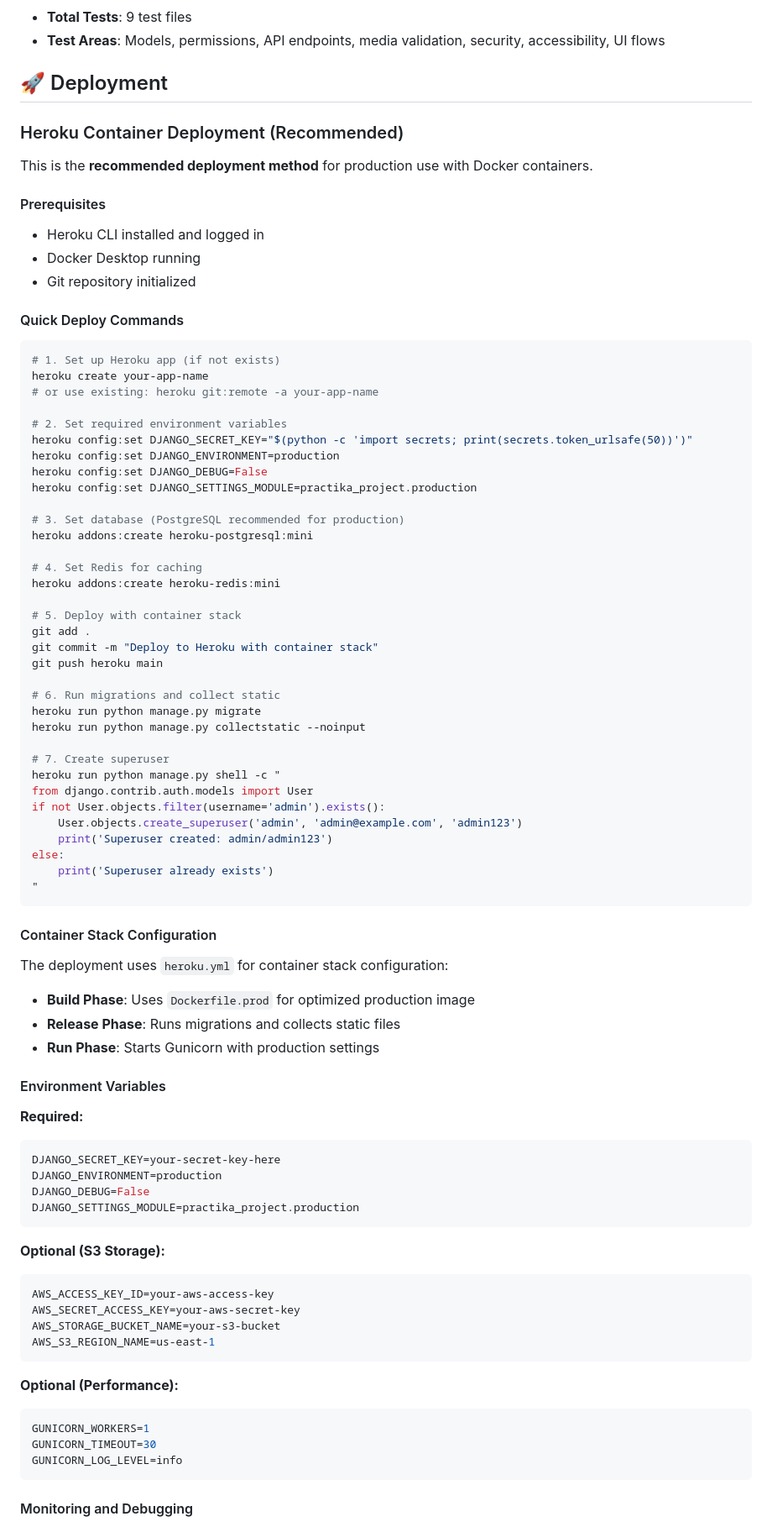
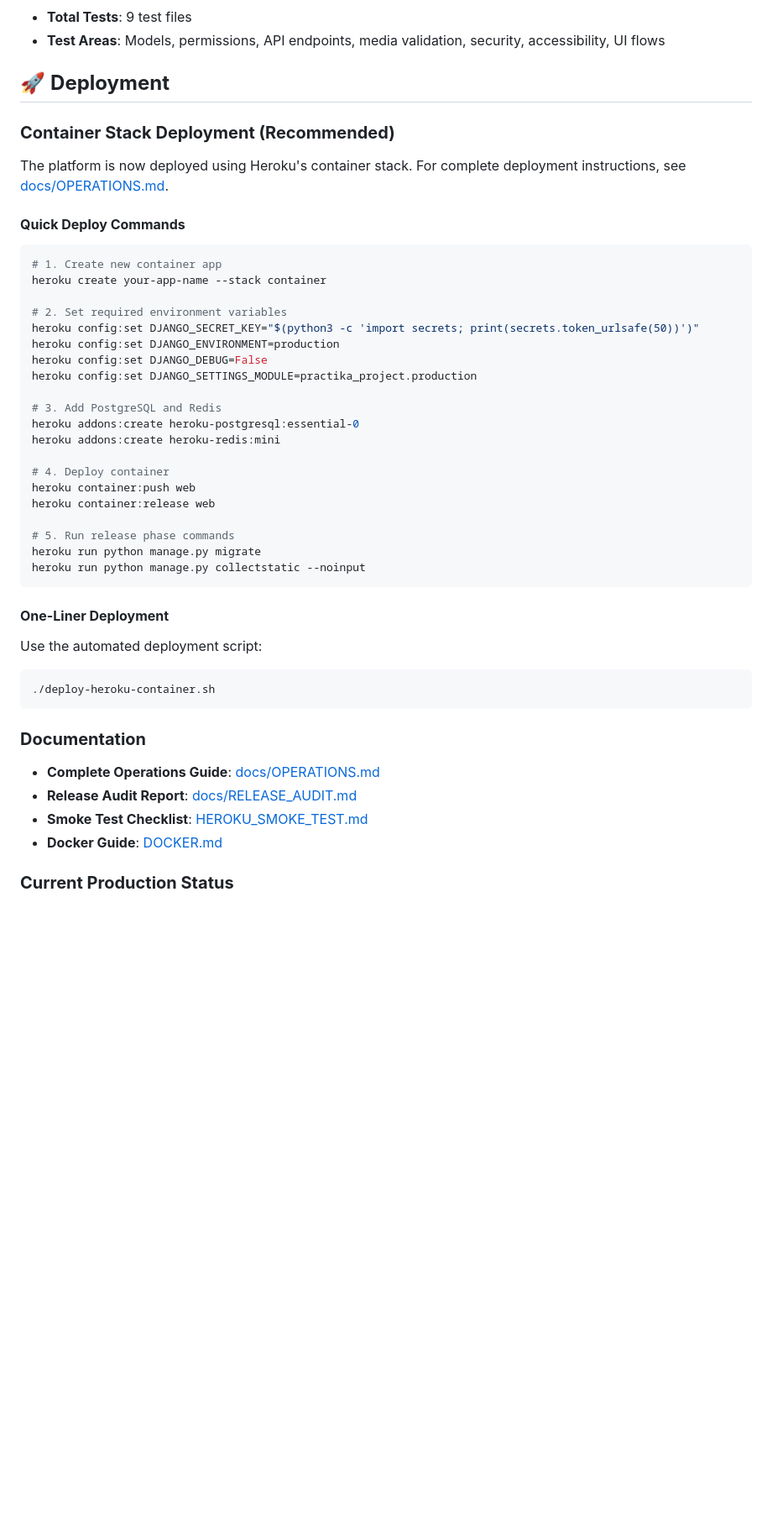
Before and after one commit to jacpagan/practica, a Markdown page: README.md, the part around one of its changes. Shown at 84% size. GitHub-like rendering; blank space fills up the shorter version.

Commit message:
Complete release pipeline: Add operations guide, release report, and consolidate documentation

````diff
--- a/README.md
+++ b/README.md
@@ -277,88 +277,51 @@ make test
 - **Total Tests**: 9 test files
 - **Test Areas**: Models, permissions, API endpoints, media validation, security, accessibility, UI flows
 
-## 🚀 Deployment
+## 🚀 **Deployment**
 
-### Heroku Container Deployment (Recommended)
+### **Container Stack Deployment (Recommended)**
 
-This is the **recommended deployment method** for production use with Docker containers.
+The platform is now deployed using Heroku's container stack. For complete deployment instructions, see [docs/OPERATIONS.md](docs/OPERATIONS.md).
 
-#### Prerequisites
-- Heroku CLI installed and logged in
-- Docker Desktop running
-- Git repository initialized
-
-#### Quick Deploy Commands
+#### **Quick Deploy Commands**
 
 ```bash
-# 1. Set up Heroku app (if not exists)
-heroku create your-app-name
-# or use existing: heroku git:remote -a your-app-name
+# 1. Create new container app
+heroku create your-app-name --stack container
 
 # 2. Set required environment variables
-heroku config:set DJANGO_SECRET_KEY="$(python -c 'import secrets; print(secrets.token_urlsafe(50))')"
+heroku config:set DJANGO_SECRET_KEY="$(python3 -c 'import secrets; print(secrets.token_urlsafe(50))')"
 heroku config:set DJANGO_ENVIRONMENT=production
 heroku config:set DJANGO_DEBUG=False
 heroku config:set DJANGO_SETTINGS_MODULE=practika_project.production
 
-# 3. Set database (PostgreSQL recommended for production)
-heroku addons:create heroku-postgresql:mini
-
-# 4. Set Redis for caching
+# 3. Add PostgreSQL and Redis
+heroku addons:create heroku-postgresql:essential-0
 heroku addons:create heroku-redis:mini
 
-# 5. Deploy with container stack
-git add .
-git commit -m "Deploy to Heroku with container stack"
-git push heroku main
+# 4. Deploy container
+heroku container:push web
+heroku container:release web
 
-# 6. Run migrations and collect static
+# 5. Run release phase commands
 heroku run python manage.py migrate
 heroku run python manage.py collectstatic --noinput
-
-# 7. Create superuser
-heroku run python manage.py shell -c "
-from django.contrib.auth.models import User
-if not User.objects.filter(username='admin').exists():
-    User.objects.create_superuser('admin', 'admin@example.com', 'admin123')
-    print('Superuser created: admin/admin123')
-else:
-    print('Superuser already exists')
-"
 ```
 
-#### Container Stack Configuration
+#### **One-Liner Deployment**
 
-The deployment uses `heroku.yml` for container stack configuration:
+Use the automated deployment script:
 
-- **Build Phase**: Uses `Dockerfile.prod` for optimized production image
-- **Release Phase**: Runs migrations and collects static files
-- **Run Phase**: Starts Gunicorn with production settings
-
-#### Environment Variables
-
-**Required:**
 ```bash
-DJANGO_SECRET_KEY=your-secret-key-here
-DJANGO_ENVIRONMENT=production
-DJANGO_DEBUG=False
-DJANGO_SETTINGS_MODULE=practika_project.production
+./deploy-heroku-container.sh
 ```
 
-**Optional (S3 Storage):**
-```bash
-AWS_ACCESS_KEY_ID=your-aws-access-key
-AWS_SECRET_ACCESS_KEY=your-aws-secret-key
-AWS_STORAGE_BUCKET_NAME=your-s3-bucket
-AWS_S3_REGION_NAME=us-east-1
-```
+### **Documentation**
 
-**Optional (Performance):**
-```bash
-GUNICORN_WORKERS=1
-GUNICORN_TIMEOUT=30
-GUNICORN_LOG_LEVEL=info
-```
+- **Complete Operations Guide**: [docs/OPERATIONS.md](docs/OPERATIONS.md)
+- **Release Audit Report**: [docs/RELEASE_AUDIT.md](docs/RELEASE_AUDIT.md)
+- **Smoke Test Checklist**: [HEROKU_SMOKE_TEST.md](HEROKU_SMOKE_TEST.md)
+- **Docker Guide**: [DOCKER.md](DOCKER.md)
 
-#### Monitoring and Debugging
+### **Current Production Status**
 
````
Also changed, not shown: other parts of README.md (+4 -40 lines), RELEASE_REPORT.md (added, +200 -0 lines), docs/OPERATIONS.md (added, +274 -0 lines).
